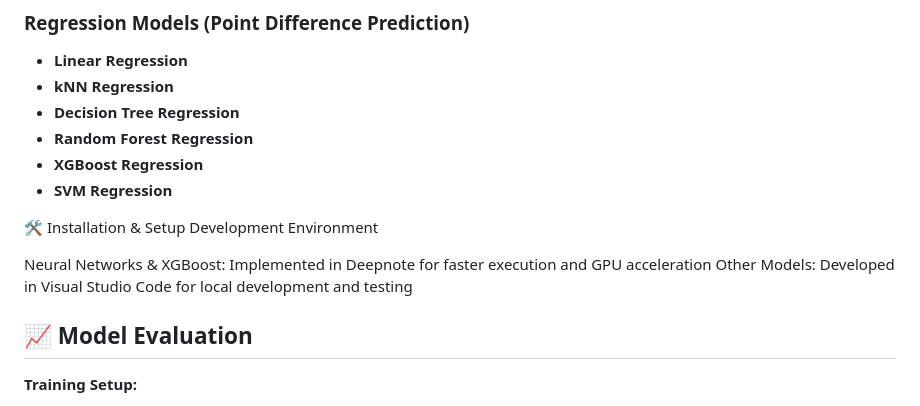
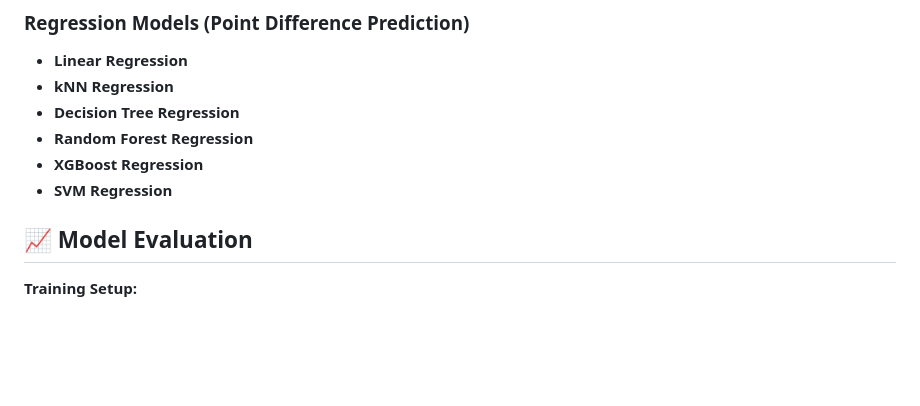
Before and after one commit to micchio/BachelorThesis, a Markdown page: README.md, the part around the change printed below. GitHub-like rendering; blank space fills up the shorter version.

```diff
--- a/README.md
+++ b/README.md
@@ -62,12 +62,6 @@ We implemented and evaluated **6 different algorithms** for both classification
 - **XGBoost Regression**
 - **SVM Regression**
 
-🛠️ Installation & Setup
-Development Environment
-
-Neural Networks & XGBoost: Implemented in Deepnote for faster execution and GPU acceleration
-Other Models: Developed in Visual Studio Code for local development and testing
-
 ## 📈 Model Evaluation
 
 **Training Setup:**
```
Also changed, not shown: other parts of README.md (+56 -0 lines).
